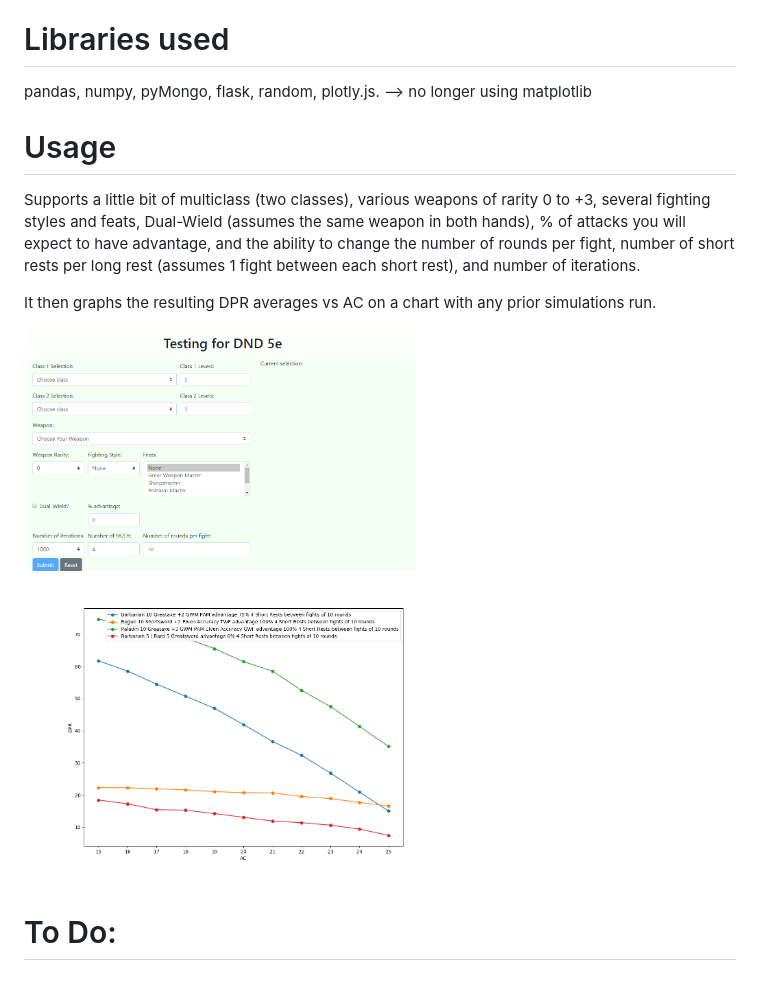
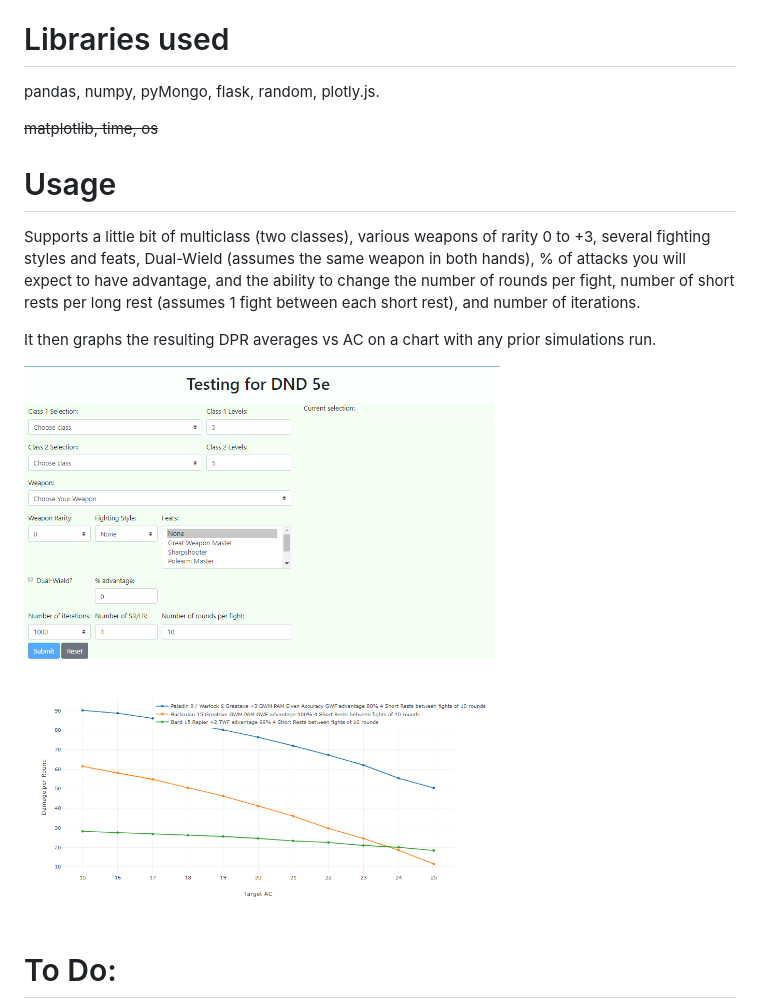
Before and after one commit to tsakurai42/dnd-calculator, a Markdown page: README.md, the part around the change. Drawn GitHub-style; pictures changed too: readme_figs/example.png; blank space fills up the shorter version.

```diff
--- a/README.md
+++ b/README.md
@@ -3,7 +3,8 @@ I was discussing with a friend various strengths and weaknesses of feats and cla
 
 # Libraries used
 pandas, numpy, pyMongo, flask, random, plotly.js.
---> no longer using matplotlib
+
+<del>matplotlib, time, os</del>
 
 # Usage
 Supports a little bit of multiclass (two classes), various weapons of rarity 0 to +3, several fighting styles and feats, Dual-Wield (assumes the same weapon in both hands), % of attacks you will expect to have advantage, and the ability to change the number of rounds per fight, number of short rests per long rest (assumes 1 fight between each short rest), and number of iterations.
```
